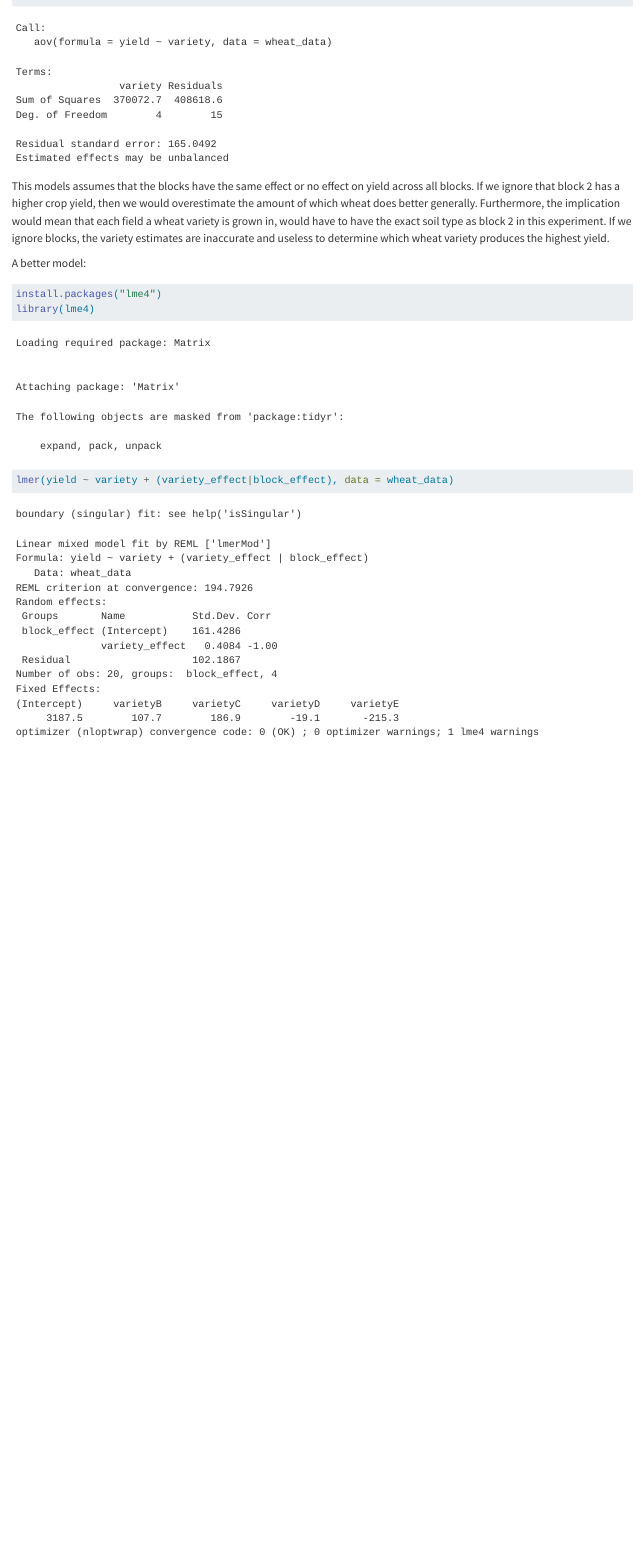
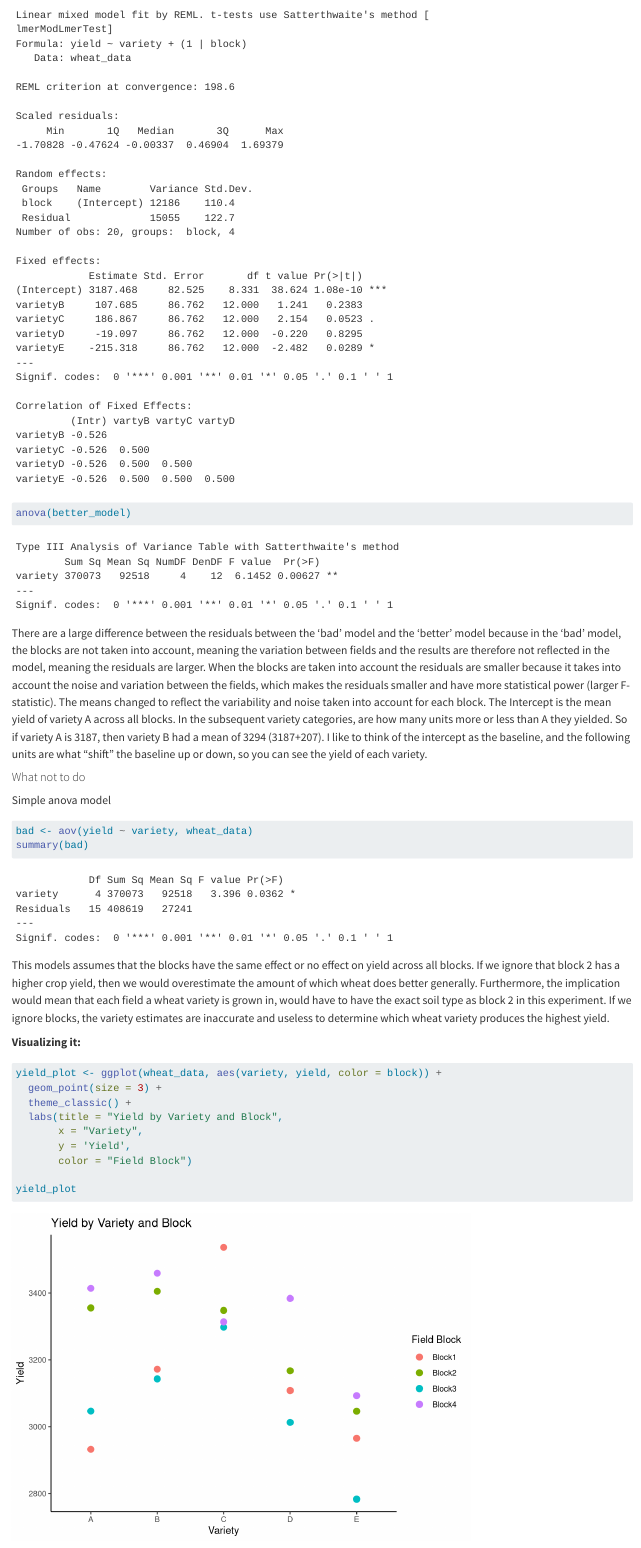
Before and after one commit to introspectivebeat/snr690-sim-team--asbg-, a Quarto document (wheat_yield.qmd): the page in a window 1100 px wide, from 3210 px down before the commit and from 3830 px down after it. Rendered offline with R 4.5, knitr and Pandoc in place of Quarto, with nearby package versions; long lines of code are wrapped.

Commit message:
Fit correct model with block effect - replace wrong approach

````diff
--- a/wheat_yield.qmd
+++ b/wheat_yield.qmd
@@ -82,0 +85 @@ ggplot(wheat_data, aes(x = variety, y = yield, color = block)) +
+```{r}
@@ -83,10 +91,24 @@ ggplot(wheat_data, aes(x = variety, y = yield, color = block)) +
+better_model <- lmer(yield ~ variety + (1|block), data = wheat_data)
+summary(better_model)
+anova(better_model)
+```
+
+There are a large difference between the residuals between the 'bad' model and the 'better' model because in the 'bad' model, the blocks are not taken into account, meaning the variation between fields and the results are therefore not reflected in the model, meaning the residuals are larger.
+When the blocks are taken into account the residuals are smaller because it takes into account the noise and variation between the fields, which makes the residuals smaller and have more statistical power (larger F-statistic).
+The means changed to reflect the variability and noise taken into account for each block.
+The Intercept is the mean yield of variety A across all blocks.
+In the subsequent variety categories, are how many units more or less than A they yielded.
+So if variety A is 3187, then variety B had a mean of 3294 (3187+207).
+I like to think of the intercept as the baseline, and the following units are what "shift" the baseline up or down, so you can see the yield of each variety.
+
+#### What not to do
+
 Simple anova model
 
 ```{r}
 
-aov(yield ~ variety, wheat_data)
-
-
+bad <- aov(yield ~ variety, wheat_data)
+summary(bad)
 ```
 
 This models assumes that the blocks have the same effect or no effect on yield across all blocks.
@@ -94,13 +116,16 @@ If we ignore that block 2 has a higher crop yield, then we would overestimate th
 Furthermore, the implication would mean that each field a wheat variety is grown in, would have to have the exact soil type as block 2 in this experiment.
 If we ignore blocks, the variety estimates are inaccurate and useless to determine which wheat variety produces the highest yield.
 
-A better model:
+**Visualizing it:**
 
 ```{r}
-install.packages("lme4")
-library(lme4)
+yield_plot <- ggplot(wheat_data, aes(variety, yield, color = block)) +
+  geom_point(size = 3) +
+  theme_classic() +
+  labs(title = "Yield by Variety and Block",
+       x = "Variety",
+       y = 'Yield',
+       color = "Field Block")
 
-lmer(yield ~ variety + (variety_effect|block_effect), data = wheat_data)
-
-
+yield_plot
 ```
````
Also changed, not shown: wheat_yield.qmd (7 more changed lines).
